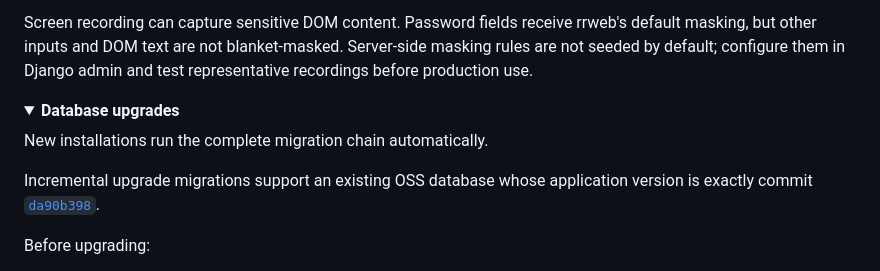
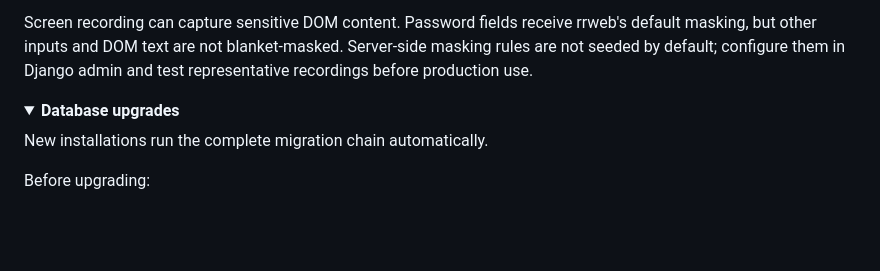
Before and after one commit to Hymetry/Hymetry, a Markdown page: README.md, the part around the change. GitHub-like rendering; folded sections open; blank space fills up the shorter version.

Commit message:
Update README to clarify upgrade migration process
Removed specific commit reference for incremental upgrades.

```diff
--- a/README.md
+++ b/README.md
@@ -232,8 +232,6 @@ Screen recording can capture sensitive DOM content. Password fields receive rrwe
 
 New installations run the complete migration chain automatically.
 
-Incremental upgrade migrations support an existing OSS database whose application version is exactly commit [`da90b398`](https://github.com/Hymetry/Hymetry/commit/da90b398e6ed0069b1835d08314f7ac46c6ca8d8).
-
 Before upgrading:
 
 1. Back up PostgreSQL.
```
